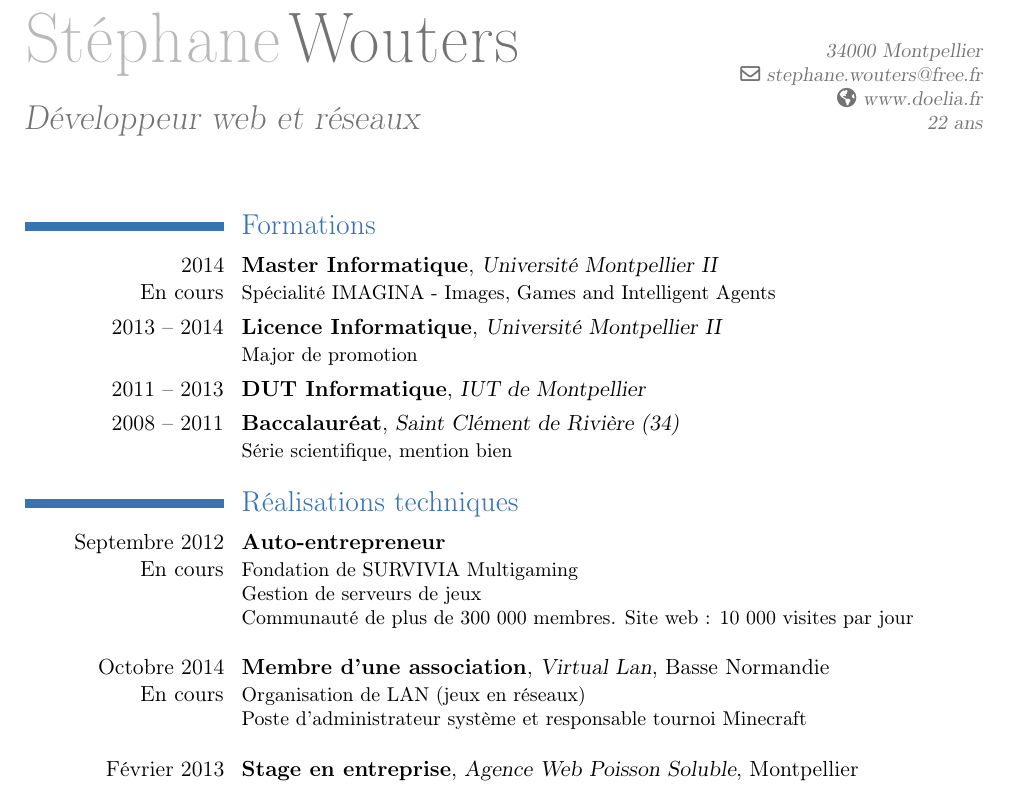
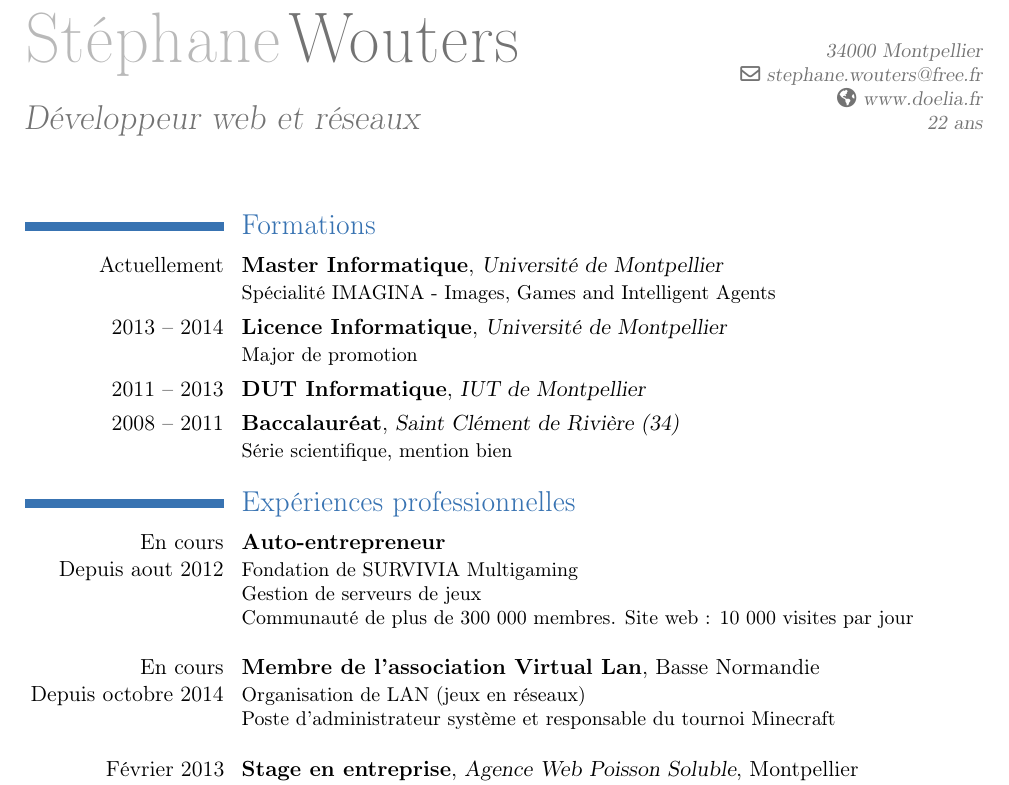
Before and after one commit to Doelia/portfolio, a LaTeX CV (private/CV/CV.tex): part of the page, cut so that both start at the same text. Compiled offline with pdfLaTeX.

Commit message:
Update CV

```diff
--- a/private/CV/CV.tex
+++ b/private/CV/CV.tex
@@ -17,19 +17,19 @@
 \maketitle
 
 \section{Formations}
-\cventry{2014\\En cours}{Master Informatique}{Université Montpellier II}{}{}{Spécialité IMAGINA - Images, Games and Intelligent Agents}
-\cventry{2013 -- 2014}{Licence Informatique}{Université Montpellier II}{}{}{Major de promotion}
+\cventry{Actuellement}{Master Informatique}{Université de Montpellier}{}{}{Spécialité IMAGINA - Images, Games and Intelligent Agents}
+\cventry{2013 -- 2014}{Licence Informatique}{Université de Montpellier}{}{}{Major de promotion}
 \cventry{2011 -- 2013}{DUT Informatique}{IUT de Montpellier}{}{}{}
 \cventry{2008 -- 2011}{Baccalauréat}{Saint Clément de Rivière (34)}{}{}{Série scientifique, mention bien}
 
-\section{Réalisations techniques}
-\cventry{Septembre 2012\\En cours}{Auto-entrepreneur}{}{}{}{Fondation de SURVIVIA Multigaming\\
+\section{Expériences professionnelles}
+\cventry{En cours\\Depuis aout 2012}{Auto-entrepreneur}{}{}{}{Fondation de SURVIVIA Multigaming\\
 Gestion de serveurs de jeux\\
 Communauté de plus de 300 000 membres. Site web : 10 000 visites par jour\newline{}}
 
-\cventry{Octobre 2014\\En cours}{Membre d'une association}{Virtual Lan}{Basse Normandie}{}{
+\cventry{En cours\\Depuis octobre 2014}{Membre de l'association Virtual Lan}{}{Basse Normandie}{}{
 Organisation de LAN (jeux en réseaux)\\
-Poste d'administrateur système et responsable tournoi Minecraft\newline{}}
+Poste d'administrateur système et responsable du tournoi Minecraft\newline{}}
 
 \cventry{Février 2013\\Juin 2013}{Stage en entreprise}{Agence Web Poisson Soluble}{Montpellier}{}{Développement d'applications web.
 \newline{}}
```
Also changed, not shown: private/CV/CV.pdf, 3 other files.
